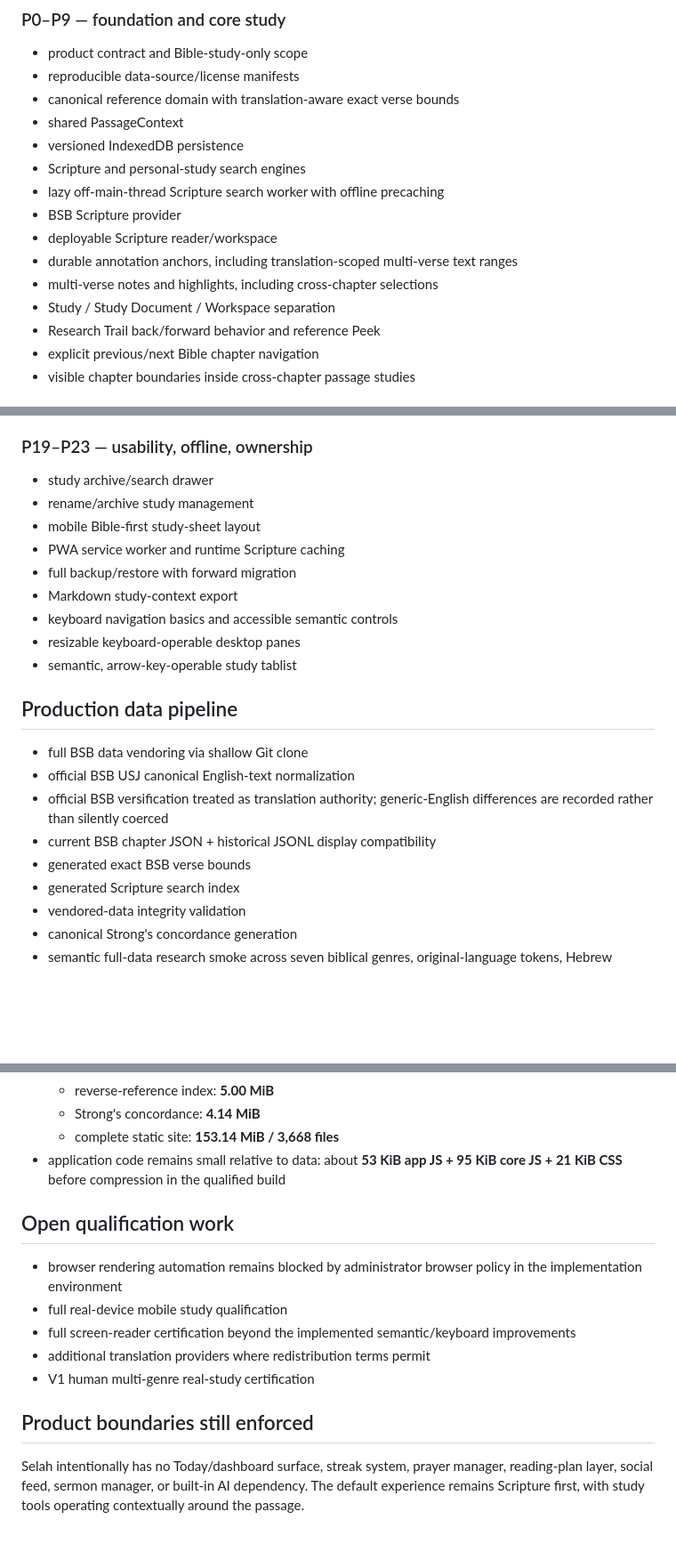
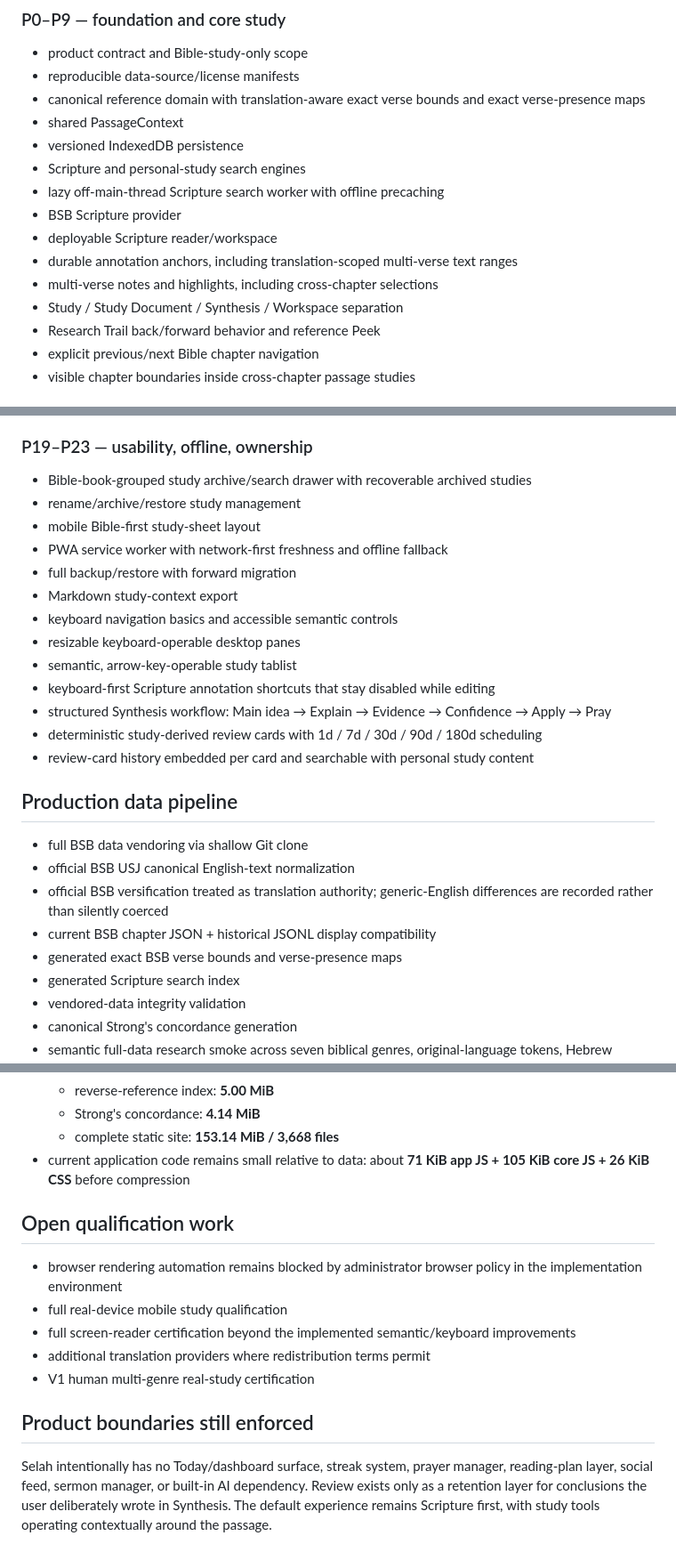
Before and after one commit to thiepn/selah, a Markdown page: docs/implementation-status.md, 3 parts joined by grey strips. Shown at 89% size. Drawn GitHub-style; blank space fills up the shorter version.

Commit message:
Record schema v4 synthesis review and current verification

```diff
--- a/docs/implementation-status.md
+++ b/docs/implementation-status.md
@@ -6,7 +6,7 @@
 
 - product contract and Bible-study-only scope
 - reproducible data-source/license manifests
-- canonical reference domain with translation-aware exact verse bounds
+- canonical reference domain with translation-aware exact verse bounds and exact verse-presence maps
 - shared PassageContext
 - versioned IndexedDB persistence
 - Scripture and personal-study search engines
@@ -15,7 +15,7 @@
 - deployable Scripture reader/workspace
 - durable annotation anchors, including translation-scoped multi-verse text ranges
 - multi-verse notes and highlights, including cross-chapter selections
-- Study / Study Document / Workspace separation
+- Study / Study Document / Synthesis / Workspace separation
 - Research Trail back/forward behavior and reference Peek
 - explicit previous/next Bible chapter navigation
 - visible chapter boundaries inside cross-chapter passage studies
@@ -40,15 +40,19 @@
 
 ### P19–P23 — usability, offline, ownership
 
-- study archive/search drawer
-- rename/archive study management
+- Bible-book-grouped study archive/search drawer with recoverable archived studies
+- rename/archive/restore study management
 - mobile Bible-first study-sheet layout
-- PWA service worker and runtime Scripture caching
+- PWA service worker with network-first freshness and offline fallback
 - full backup/restore with forward migration
 - Markdown study-context export
 - keyboard navigation basics and accessible semantic controls
 - resizable keyboard-operable desktop panes
 - semantic, arrow-key-operable study tablist
+- keyboard-first Scripture annotation shortcuts that stay disabled while editing
+- structured Synthesis workflow: Main idea → Explain → Evidence → Confidence → Apply → Pray
+- deterministic study-derived review cards with 1d / 7d / 30d / 90d / 180d scheduling
+- review-card history embedded per card and searchable with personal study content
 
 ## Production data pipeline
 
@@ -56,7 +60,7 @@
 - official BSB USJ canonical English-text normalization
 - official BSB versification treated as translation authority; generic-English differences are recorded rather than silently coerced
 - current BSB chapter JSON + historical JSONL display compatibility
-- generated exact BSB verse bounds
+- generated exact BSB verse bounds and verse-presence maps
 - generated Scripture search index
 - vendored-data integrity validation
 - canonical Strong's concordance generation
@@ -87,7 +92,7 @@
   - reverse-reference index: **5.00 MiB**
   - Strong's concordance: **4.14 MiB**
   - complete static site: **153.14 MiB / 3,668 files**
-- application code remains small relative to data: about **53 KiB app JS + 95 KiB core JS + 21 KiB CSS** before compression in the qualified build
+- current application code remains small relative to data: about **71 KiB app JS + 105 KiB core JS + 26 KiB CSS** before compression
 
 ## Open qualification work
 
@@ -99,4 +104,4 @@
 
 ## Product boundaries still enforced
 
-Selah intentionally has no Today/dashboard surface, streak system, prayer manager, reading-plan layer, social feed, sermon manager, or built-in AI dependency. The default experience remains Scripture first, with study tools operating contextually around the passage.
+Selah intentionally has no Today/dashboard surface, streak system, prayer manager, reading-plan layer, social feed, sermon manager, or built-in AI dependency. Review exists only as a retention layer for conclusions the user deliberately wrote in Synthesis. The default experience remains Scripture first, with study tools operating contextually around the passage.
```
Also changed, not shown: other parts of docs/implementation-status.md (+2 -1 lines).
